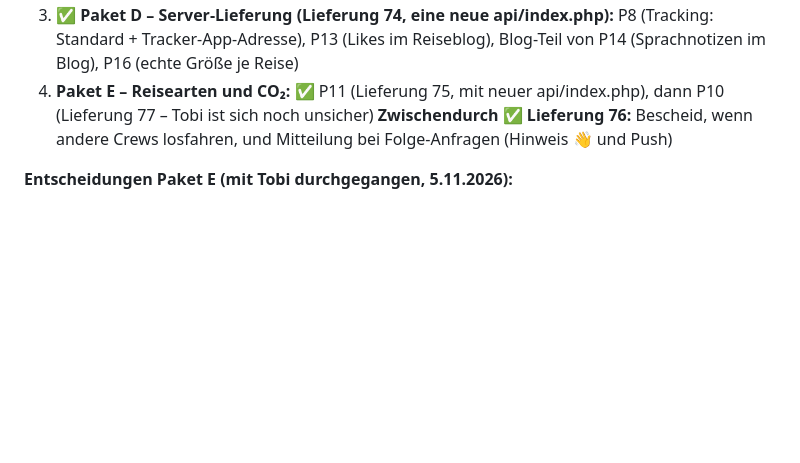
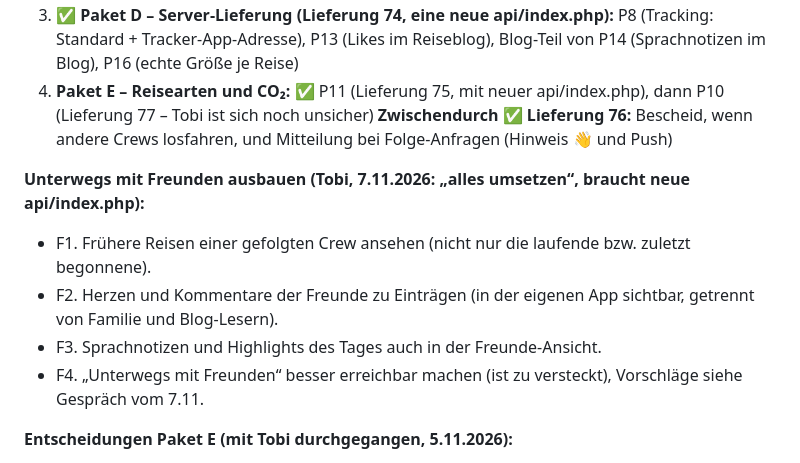
Before and after one commit to tobilamm-ctrl/empty, a Markdown page: camper-app/IDEEN.md, the part around the change. Rendered like a GitHub page; blank space fills up the shorter version.

Commit message:
IDEEN: Unterwegs mit Freunden ausbauen (F1–F4)
Co-Authored-By: Claude Opus 5.5 <noreply@anthropic.com>
Claude-Session: https://claude.ai/code/session_01MzRfWyjamyiu9F2Dg7jYc5

```diff
--- a/camper-app/IDEEN.md
+++ b/camper-app/IDEEN.md
@@ -249,6 +249,12 @@ P18. **✅ (Lieferung 72) Mehr Eintragsarten:** Stadtbummel/Spaziergang, Aussich
 4. **Paket E – Reisearten und CO₂:** ✅ P11 (Lieferung 75, mit neuer api/index.php), dann P10 (Lieferung 77 – Tobi ist sich noch unsicher)
    **Zwischendurch ✅ Lieferung 76:** Bescheid, wenn andere Crews losfahren, und Mitteilung bei Folge-Anfragen (Hinweis 👋 und Push)
 
+**Unterwegs mit Freunden ausbauen (Tobi, 7.11.2026: „alles umsetzen“, braucht neue api/index.php):**
+- F1. Frühere Reisen einer gefolgten Crew ansehen (nicht nur die laufende bzw. zuletzt begonnene).
+- F2. Herzen und Kommentare der Freunde zu Einträgen (in der eigenen App sichtbar, getrennt von Familie und Blog-Lesern).
+- F3. Sprachnotizen und Highlights des Tages auch in der Freunde-Ansicht.
+- F4. „Unterwegs mit Freunden“ besser erreichbar machen (ist zu versteckt), Vorschläge siehe Gespräch vom 7.11.
+
 **Entscheidungen Paket E (mit Tobi durchgegangen, 5.11.2026):**
 - **Reisearten** (Hauptart je Reise, jederzeit änderbar, bestehende Reisen = Camping): 🚐 Camping, ⛺ Zelten,
   🏍️ Motorrad, 🚗 Auto + Unterkunft, ✈️ Flugreise, 🚢 Kreuzfahrt, 🚆 Bahnreise, 🚲 Radtour, 🥾 Wandertour,
```
